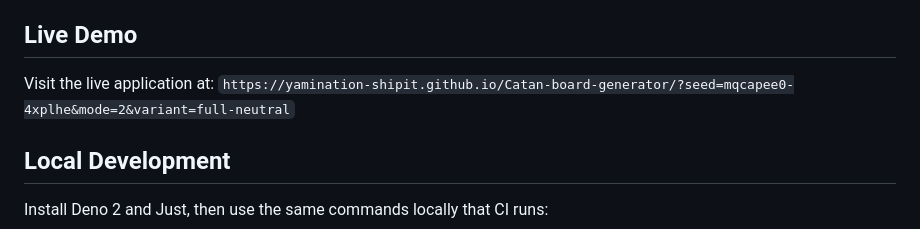
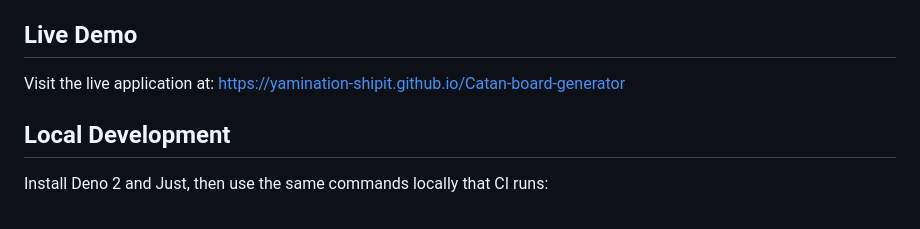
Before and after one commit to yamination-shipit/Catan-board-generator, a Markdown page: README.md, the part around the change. GitHub-like rendering.

```diff
--- a/README.md
+++ b/README.md
@@ -75,7 +75,7 @@ The 2-player mode supports multiple table setups:
 ## Live Demo
 
 Visit the live application at:
-`https://yamination-shipit.github.io/Catan-board-generator/?seed=mqcapee0-4xplhe&mode=2&variant=full-neutral`
+[https://yamination-shipit.github.io/Catan-board-generator](here)
 
 ## Local Development
 
```
